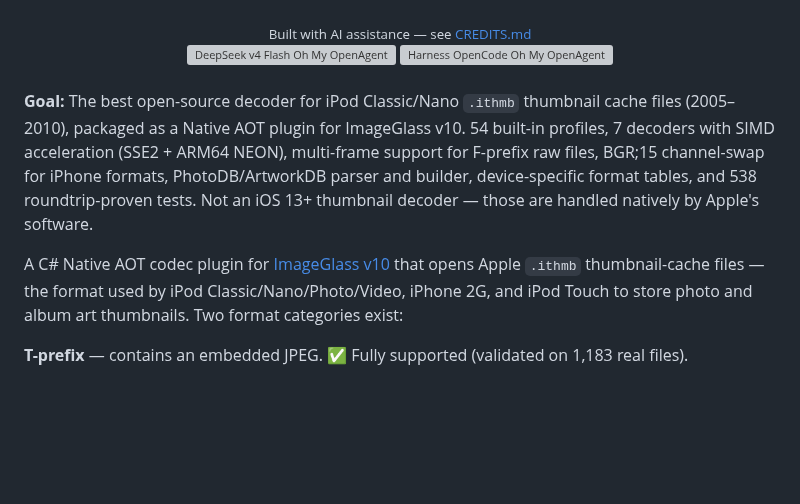
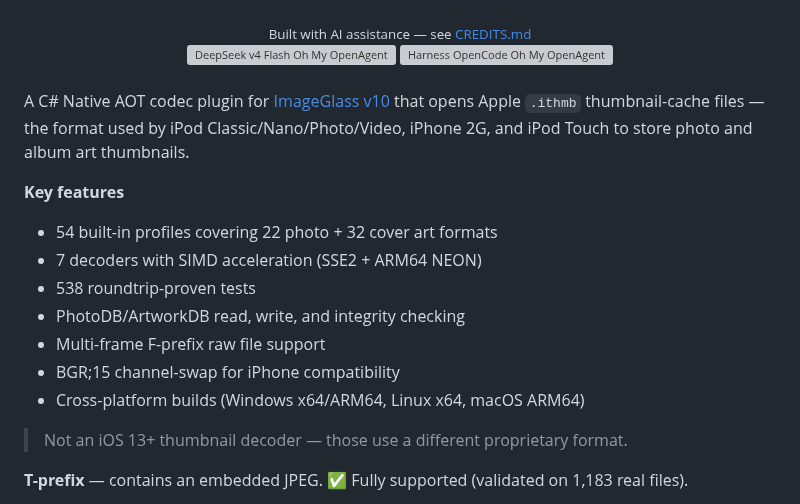
Before and after one commit to B67687/Ithmb-Codec, a Markdown page: README.md, the part around the change. Rendered like a GitHub page; blank space fills up the shorter version; grey boxes are pictures that could not be loaded.

Commit message:
docs: restructure README intro — remove redundant goal paragraph, add Key Features bullet list

```diff
--- a/README.md
+++ b/README.md
@@ -18,9 +18,19 @@
 </div>
 <br>
 
-**Goal:** The best open-source decoder for iPod Classic/Nano `.ithmb` thumbnail cache files (2005–2010), packaged as a Native AOT plugin for ImageGlass v10. 54 built-in profiles, 7 decoders with SIMD acceleration (SSE2 + ARM64 NEON), multi-frame support for F-prefix raw files, BGR;15 channel-swap for iPhone formats, PhotoDB/ArtworkDB parser and builder, device-specific format tables, and 538 roundtrip-proven tests. Not an iOS 13+ thumbnail decoder — those are handled natively by Apple's software.
+A C# Native AOT codec plugin for [ImageGlass v10](https://imageglass.org) that opens Apple `.ithmb` thumbnail-cache files — the format used by iPod Classic/Nano/Photo/Video, iPhone 2G, and iPod Touch to store photo and album art thumbnails.
 
-A C# Native AOT codec plugin for [ImageGlass v10](https://imageglass.org) that opens Apple `.ithmb` thumbnail-cache files — the format used by iPod Classic/Nano/Photo/Video, iPhone 2G, and iPod Touch to store photo and album art thumbnails. Two format categories exist:
+**Key features**
+
+- 54 built-in profiles covering 22 photo + 32 cover art formats
+- 7 decoders with SIMD acceleration (SSE2 + ARM64 NEON)
+- 538 roundtrip-proven tests
+- PhotoDB/ArtworkDB read, write, and integrity checking
+- Multi-frame F-prefix raw file support
+- BGR;15 channel-swap for iPhone compatibility
+- Cross-platform builds (Windows x64/ARM64, Linux x64, macOS ARM64)
+
+> Not an iOS 13+ thumbnail decoder — those use a different proprietary format.
 
 **T-prefix** — contains an embedded JPEG. ✅ Fully supported (validated on 1,183 real files).
 
```
